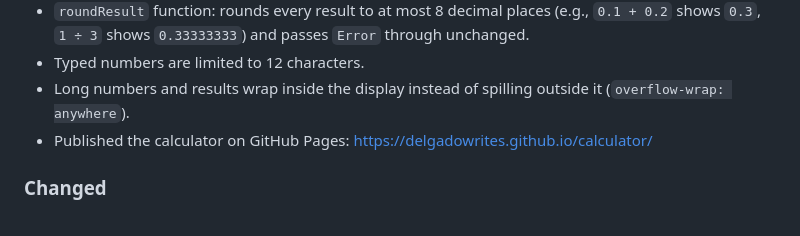
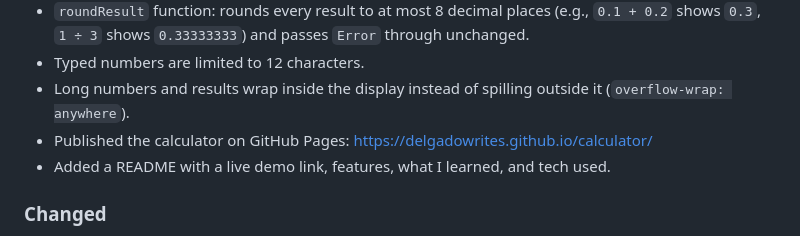
Before and after one commit to delgadowrites/calculator, a Markdown page: CHANGELOG.md, the part around the change. Rendered like a GitHub page.

Commit message:
Update CHANGELOG

```diff
--- a/CHANGELOG.md
+++ b/CHANGELOG.md
@@ -10,6 +10,7 @@
 - Typed numbers are limited to 12 characters.
 - Long numbers and results wrap inside the display instead of spilling outside it (`overflow-wrap: anywhere`).
 - Published the calculator on GitHub Pages: https://delgadowrites.github.io/calculator/
+- Added a README with a live demo link, features, what I learned, and tech used.
 
 ### Changed
 - Layout: the clear button moved to its own full-width row below the display and was relabeled `CLEAR`; the `.` button took its old spot next to `0`.
```
